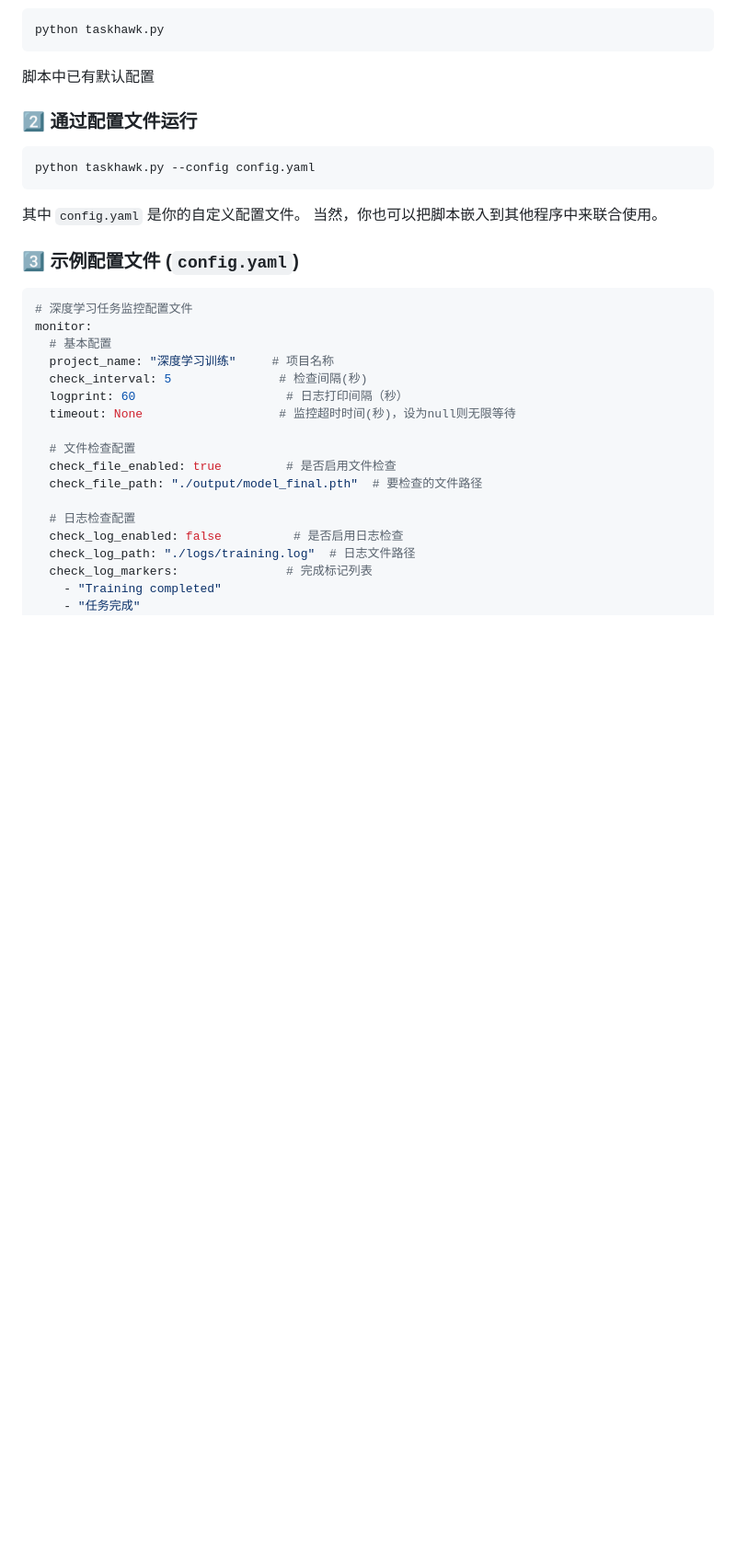
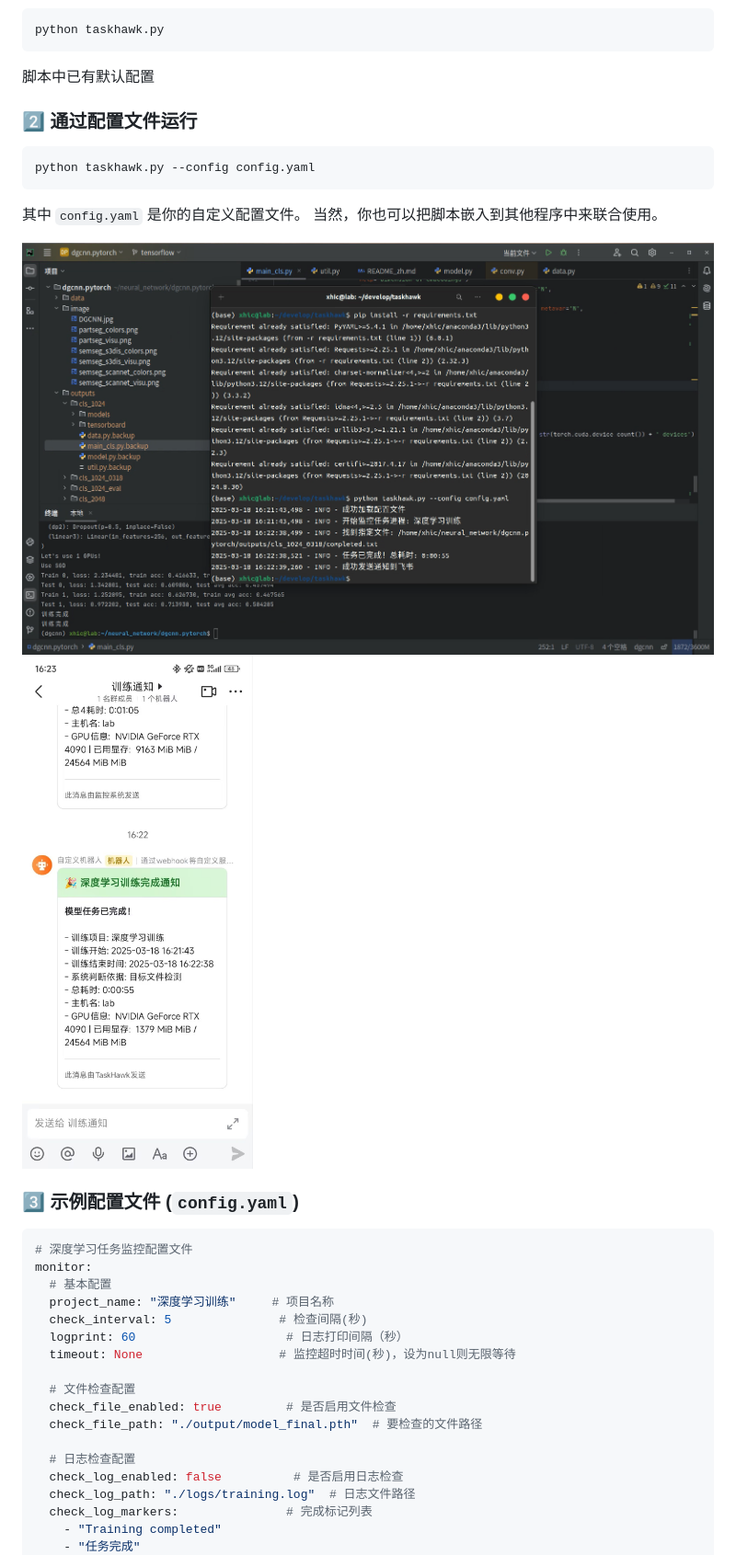
Before and after one commit to xueayi/TaskNya, a Markdown page: README.md, the part around the change. Shown: that part at 92% size. GitHub-like rendering; pictures changed too: images/飞书推送.jpg; blank space fills up the shorter version.

Commit message:
images

````diff
--- a/README.md
+++ b/README.md
@@ -53,6 +53,9 @@ python taskhawk.py --config config.yaml
 ```
 其中 `config.yaml` 是你的自定义配置文件。
 当然，你也可以把脚本嵌入到其他程序中来联合使用。
+
+<img src="images/实际使用截图.png" alt="TaskHawk">
+<img src="images/飞书推送.jpg" alt="TaskHawk" height="1000" style="display: block; margin: auto;">
 
 ### 3️⃣ **示例配置文件 (`config.yaml`)**
 
````
